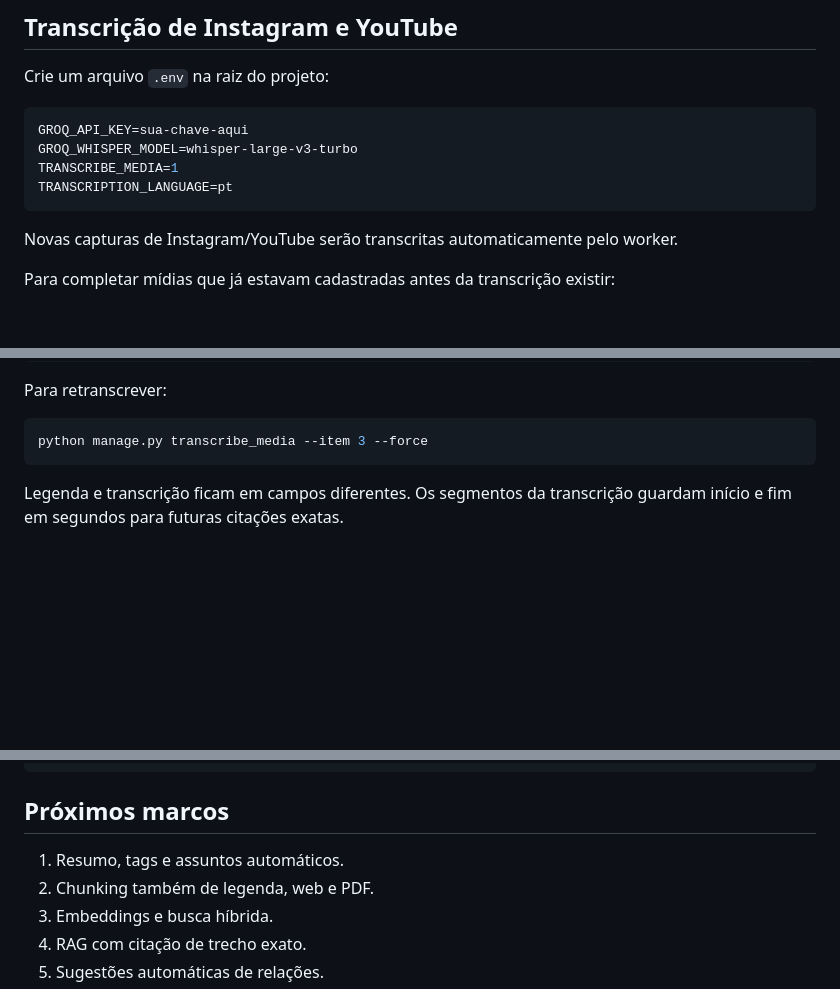
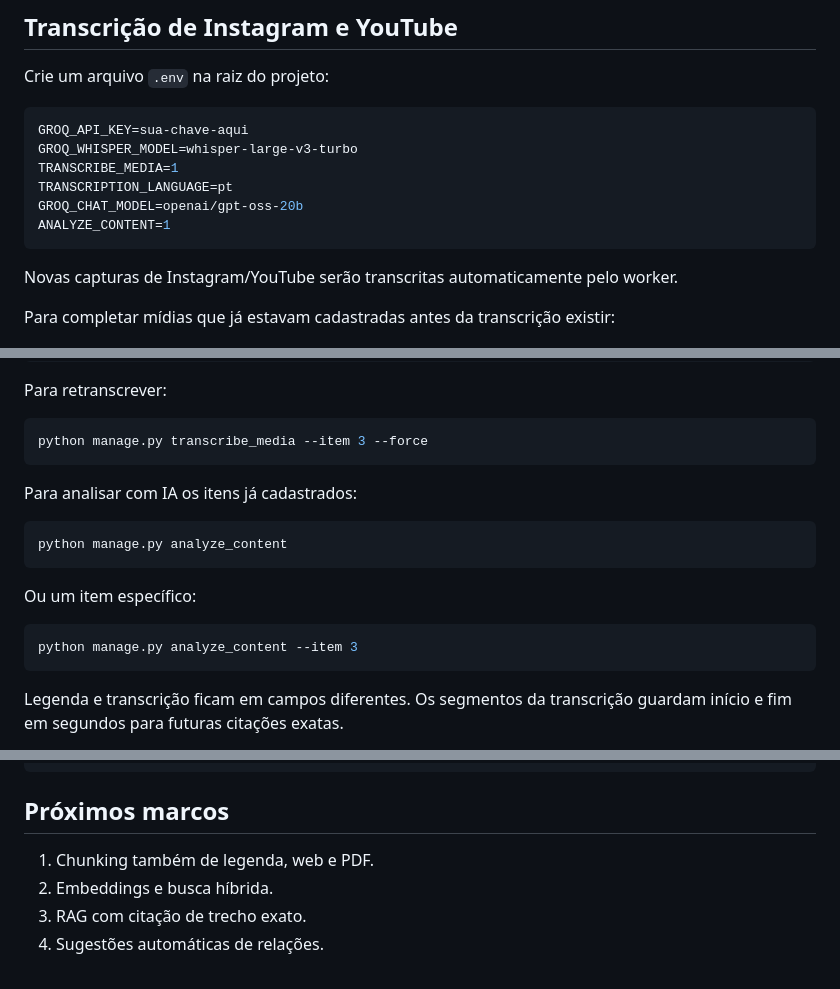
Before and after one commit to ramkar987/segundo_cerebro, a Markdown page: README.md, 3 parts joined by grey strips. Drawn GitHub-style; blank space fills up the shorter version.

Commit message:
Document automatic AI analysis

````diff
--- a/README.md
+++ b/README.md
@@ -50,6 +51,8 @@ GROQ_API_KEY=sua-chave-aqui
 GROQ_WHISPER_MODEL=whisper-large-v3-turbo
 TRANSCRIBE_MEDIA=1
 TRANSCRIPTION_LANGUAGE=pt
+GROQ_CHAT_MODEL=openai/gpt-oss-20b
+ANALYZE_CONTENT=1
 ```
 
 Novas capturas de Instagram/YouTube serão transcritas automaticamente pelo worker.
@@ -70,6 +73,18 @@ Para retranscrever:
 
 ```bash
 python manage.py transcribe_media --item 3 --force
+```
+
+Para analisar com IA os itens já cadastrados:
+
+```bash
+python manage.py analyze_content
+```
+
+Ou um item específico:
+
+```bash
+python manage.py analyze_content --item 3
 ```
 
 Legenda e transcrição ficam em campos diferentes. Os segmentos da transcrição guardam início e fim em segundos para futuras citações exatas.
@@ -115,8 +130,7 @@ Worker process_jobs
 
 ## Próximos marcos
 
-1. Resumo, tags e assuntos automáticos.
-2. Chunking também de legenda, web e PDF.
+1. Chunking também de legenda, web e PDF.
 3. Embeddings e busca híbrida.
 4. RAG com citação de trecho exato.
 5. Sugestões automáticas de relações.
````
Also changed, not shown: other parts of README.md (+1 -0 lines).
